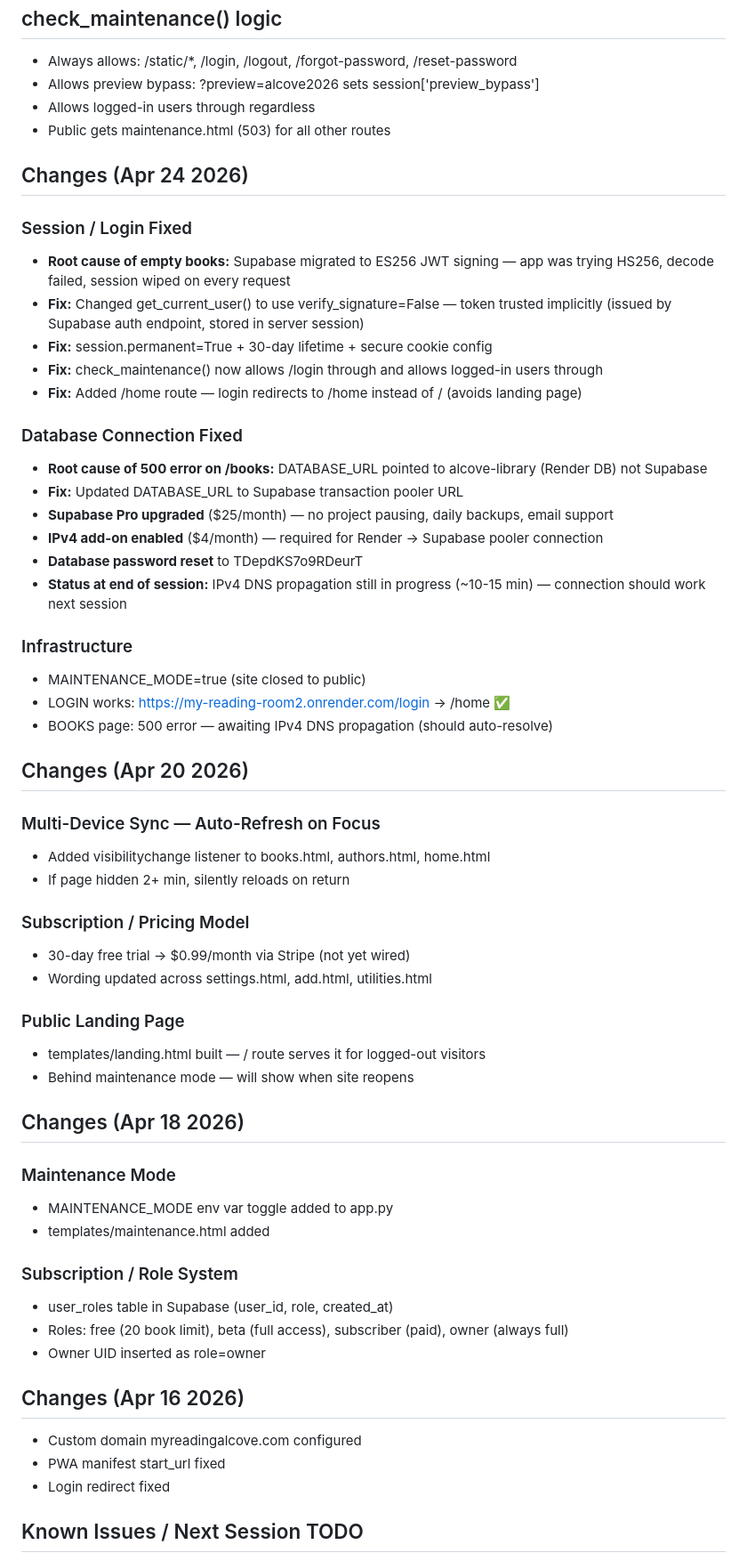
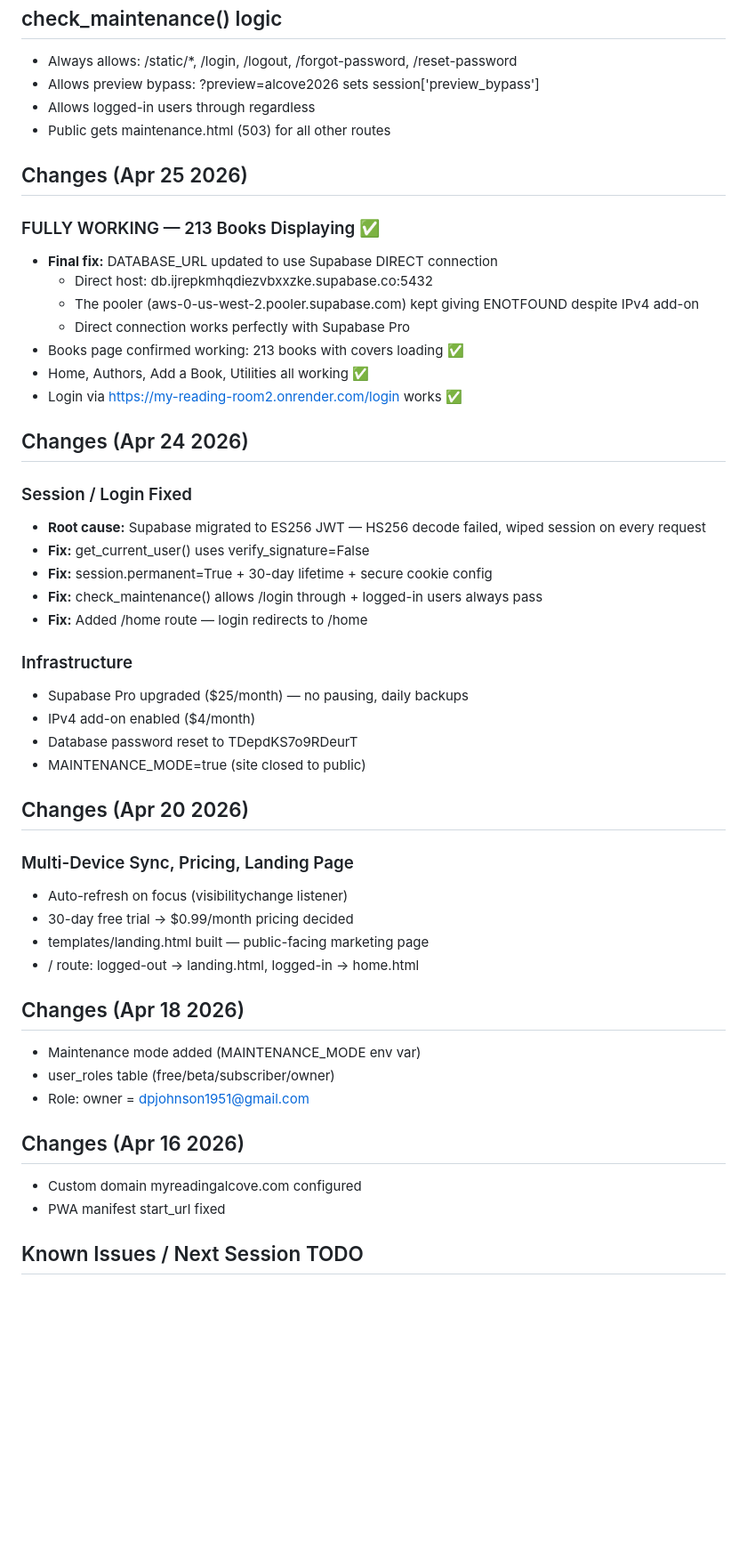
Before and after one commit to dpj1951/my-reading-room, a Markdown page: CLAUDE.md, the part around one of its changes. Shown at 89% size. Drawn GitHub-style; blank space fills up the shorter version.

Commit message:
Update CLAUDE.md: Apr 25 2026 — 213 books WORKING, direct DB connection confirmed

```diff
--- a/CLAUDE.md
+++ b/CLAUDE.md
@@ -97,53 +98,44 @@ fetch('https://ijrepkmhqdiezvbxxzke.supabase.co/auth/v1/admin/users/13a4418d-7a3
 - Allows logged-in users through regardless
 - Public gets maintenance.html (503) for all other routes
 
+## Changes (Apr 25 2026)
+### FULLY WORKING — 213 Books Displaying ✅
+- **Final fix:** DATABASE_URL updated to use Supabase DIRECT connection
+  - Direct host: db.ijrepkmhqdiezvbxxzke.supabase.co:5432
+  - The pooler (aws-0-us-west-2.pooler.supabase.com) kept giving ENOTFOUND despite IPv4 add-on
+  - Direct connection works perfectly with Supabase Pro
+- Books page confirmed working: 213 books with covers loading ✅
+- Home, Authors, Add a Book, Utilities all working ✅
+- Login via https://my-reading-room2.onrender.com/login works ✅
+
 ## Changes (Apr 24 2026)
 ### Session / Login Fixed
-- **Root cause of empty books:** Supabase migrated to ES256 JWT signing — app was trying HS256, decode failed, session wiped on every request
-- **Fix:** Changed get_current_user() to use verify_signature=False — token trusted implicitly (issued by Supabase auth endpoint, stored in server session)
+- **Root cause:** Supabase migrated to ES256 JWT — HS256 decode failed, wiped session on every request
+- **Fix:** get_current_user() uses verify_signature=False
 - **Fix:** session.permanent=True + 30-day lifetime + secure cookie config
-- **Fix:** check_maintenance() now allows /login through and allows logged-in users through
-- **Fix:** Added /home route — login redirects to /home instead of / (avoids landing page)
-
-### Database Connection Fixed
-- **Root cause of 500 error on /books:** DATABASE_URL pointed to alcove-library (Render DB) not Supabase
-- **Fix:** Updated DATABASE_URL to Supabase transaction pooler URL
-- **Supabase Pro upgraded** ($25/month) — no project pausing, daily backups, email support
-- **IPv4 add-on enabled** ($4/month) — required for Render → Supabase pooler connection
-- **Database password reset** to TDepdKS7o9RDeurT
-- **Status at end of session:** IPv4 DNS propagation still in progress (~10-15 min) — connection should work next session
+- **Fix:** check_maintenance() allows /login through + logged-in users always pass
+- **Fix:** Added /home route — login redirects to /home
 
 ### Infrastructure
+- Supabase Pro upgraded ($25/month) — no pausing, daily backups
+- IPv4 add-on enabled ($4/month)
+- Database password reset to TDepdKS7o9RDeurT
 - MAINTENANCE_MODE=true (site closed to public)
-- LOGIN works: https://my-reading-room2.onrender.com/login → /home ✅
-- BOOKS page: 500 error — awaiting IPv4 DNS propagation (should auto-resolve)
 
 ## Changes (Apr 20 2026)
-### Multi-Device Sync — Auto-Refresh on Focus
-- Added visibilitychange listener to books.html, authors.html, home.html
-- If page hidden 2+ min, silently reloads on return
-
-### Subscription / Pricing Model
-- 30-day free trial → $0.99/month via Stripe (not yet wired)
-- Wording updated across settings.html, add.html, utilities.html
-
-### Public Landing Page
-- templates/landing.html built — / route serves it for logged-out visitors
-- Behind maintenance mode — will show when site reopens
+### Multi-Device Sync, Pricing, Landing Page
+- Auto-refresh on focus (visibilitychange listener)
+- 30-day free trial → $0.99/month pricing decided
+- templates/landing.html built — public-facing marketing page
+- / route: logged-out → landing.html, logged-in → home.html
 
 ## Changes (Apr 18 2026)
-### Maintenance Mode
-- MAINTENANCE_MODE env var toggle added to app.py
-- templates/maintenance.html added
-
-### Subscription / Role System
-- user_roles table in Supabase (user_id, role, created_at)
-- Roles: free (20 book limit), beta (full access), subscriber (paid), owner (always full)
-- Owner UID inserted as role=owner
+- Maintenance mode added (MAINTENANCE_MODE env var)
+- user_roles table (free/beta/subscriber/owner)
+- Role: owner = dpjohnson1951@gmail.com
 
 ## Changes (Apr 16 2026)
 - Custom domain myreadingalcove.com configured
 - PWA manifest start_url fixed
-- Login redirect fixed
 
 ## Known Issues / Next Session TODO
```
Also changed, not shown: other parts of CLAUDE.md (+39 -32 lines).
